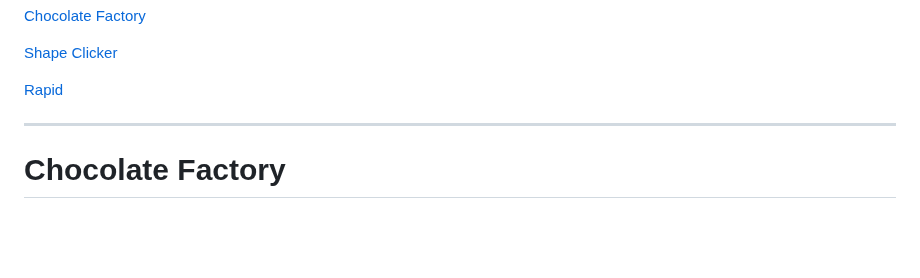
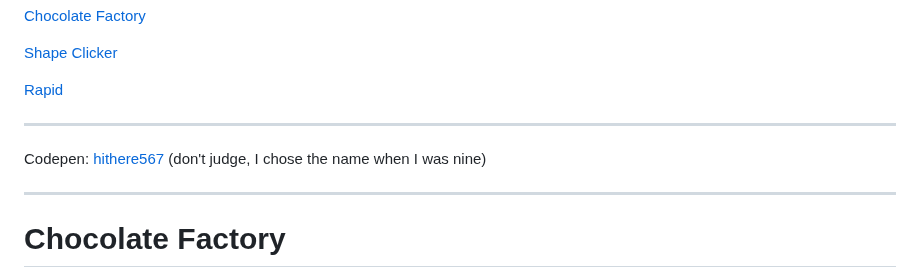
Before and after one commit to evanworks/evanworks.github.io, a Markdown page: README.md, the part around the change. Rendered like a GitHub page; blank space fills up the shorter version.

```diff
--- a/README.md
+++ b/README.md
@@ -5,6 +5,11 @@ I've made a couple things
 [Shape Clicker](#shape)
 
 [Rapid](#rapid)
+
+---
+
+Codepen:
+<a href="https://codepen.io/hithere567">hithere567</a> (don't judge, I chose the name when I was nine)
 
 ---
 <h1 id="chocolate">Chocolate Factory</h1>
```
